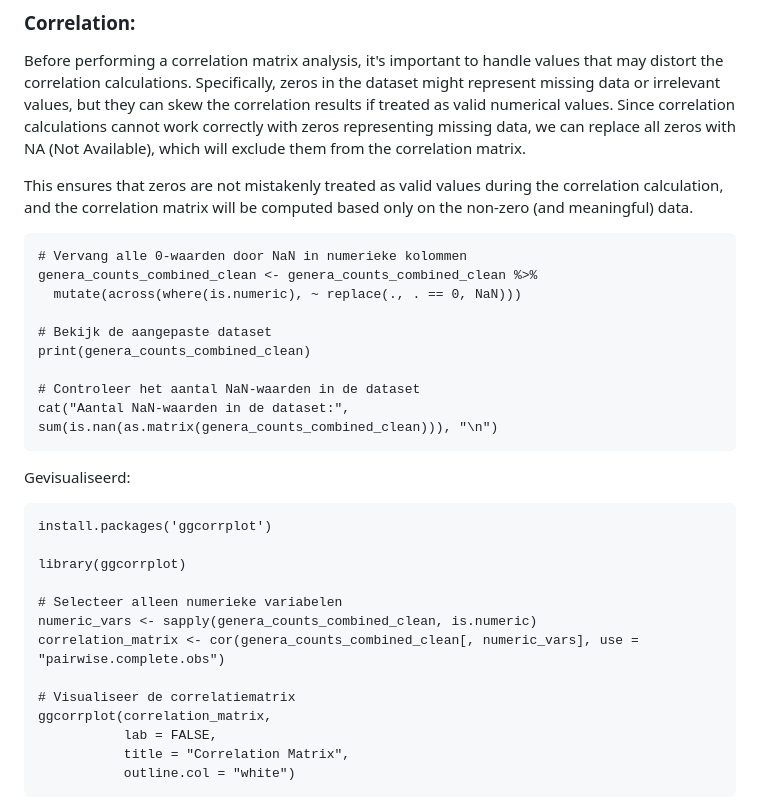
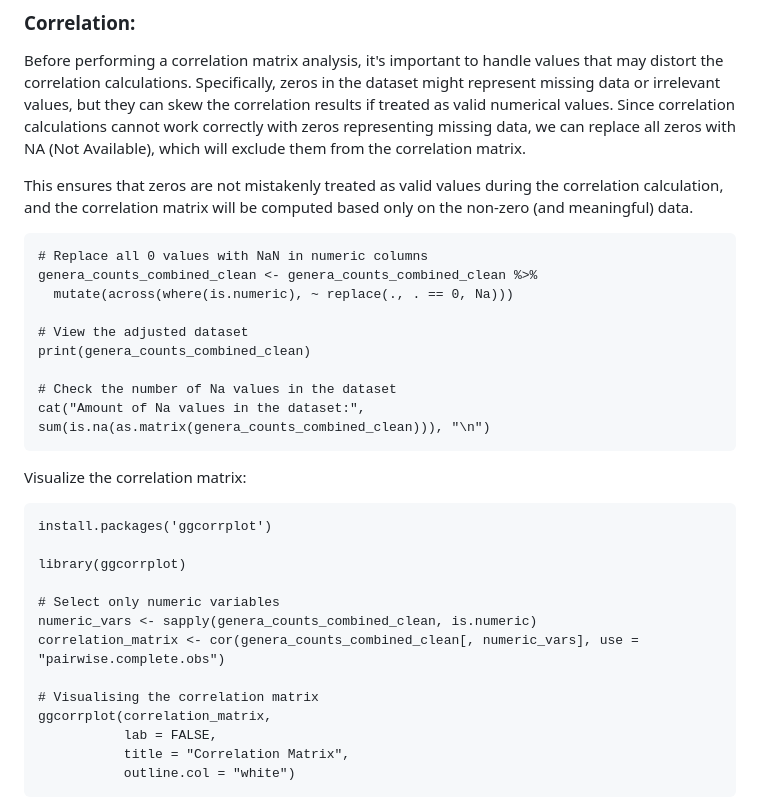
Before and after one commit to flvossen/data-project-group-19, a Markdown page: README.md, the part around the change. GitHub-like rendering.

````diff
--- a/README.md
+++ b/README.md
@@ -532,28 +532,28 @@ This ensures that zeros are not mistakenly treated as valid values during the co
 
 
 ```{r}
-# Vervang alle 0-waarden door NaN in numerieke kolommen
+# Replace all 0 values with NaN in numeric columns
 genera_counts_combined_clean <- genera_counts_combined_clean %>%
-  mutate(across(where(is.numeric), ~ replace(., . == 0, NaN)))
+  mutate(across(where(is.numeric), ~ replace(., . == 0, Na)))
 
-# Bekijk de aangepaste dataset
+# View the adjusted dataset
 print(genera_counts_combined_clean)
 
-# Controleer het aantal NaN-waarden in de dataset
-cat("Aantal NaN-waarden in de dataset:", sum(is.nan(as.matrix(genera_counts_combined_clean))), "\n")
+# Check the number of Na values in the dataset
+cat("Amount of Na values in the dataset:", sum(is.na(as.matrix(genera_counts_combined_clean))), "\n")
 ```
 
-Gevisualiseerd:
+Visualize the correlation matrix:
 ```{r}
 install.packages('ggcorrplot')
 
 library(ggcorrplot)
 
-# Selecteer alleen numerieke variabelen
+# Select only numeric variables
 numeric_vars <- sapply(genera_counts_combined_clean, is.numeric)
 correlation_matrix <- cor(genera_counts_combined_clean[, numeric_vars], use = "pairwise.complete.obs")
 
-# Visualiseer de correlatiematrix
+# Visualising the correlation matrix
 ggcorrplot(correlation_matrix,
            lab = FALSE,
            title = "Correlation Matrix",
````
